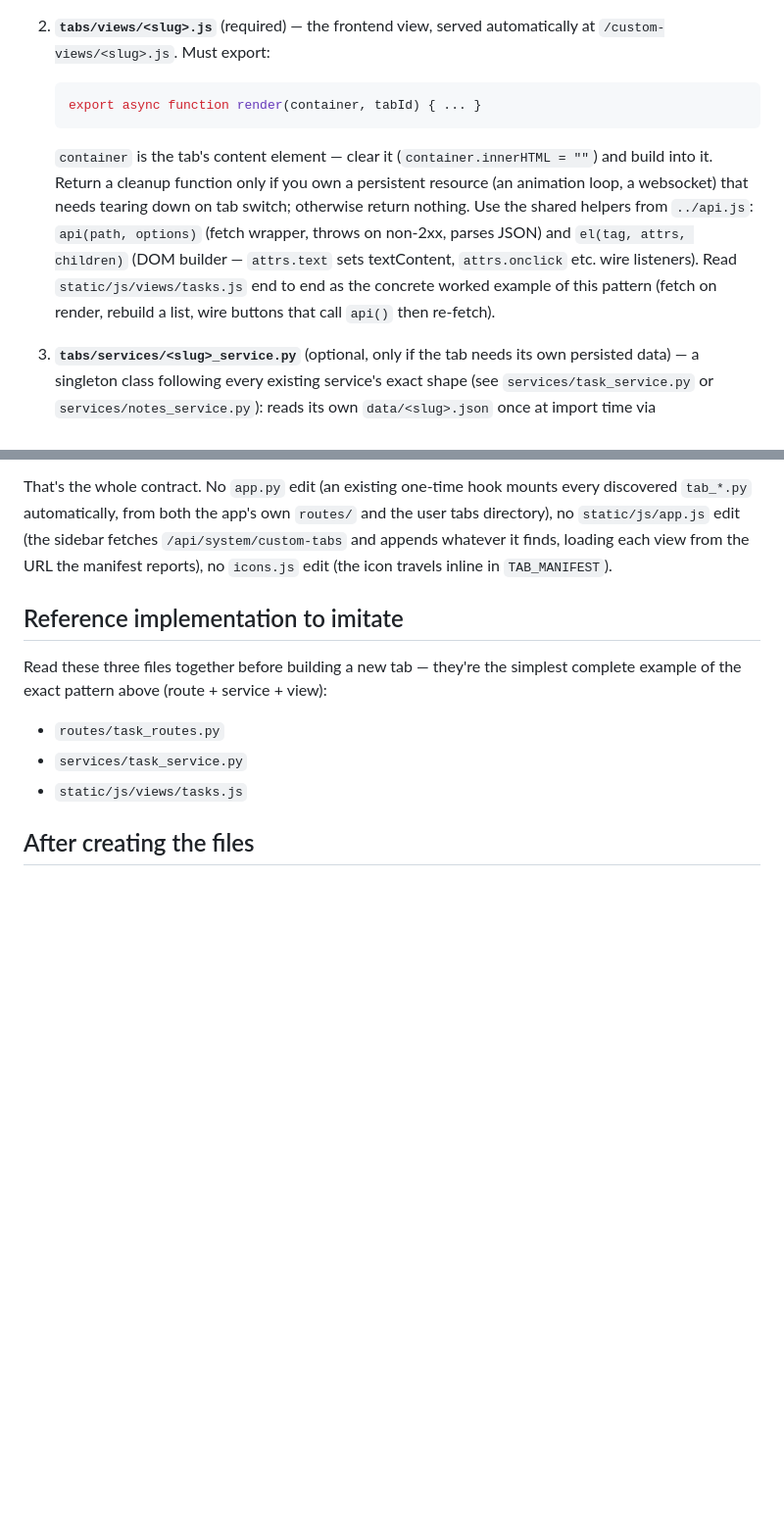
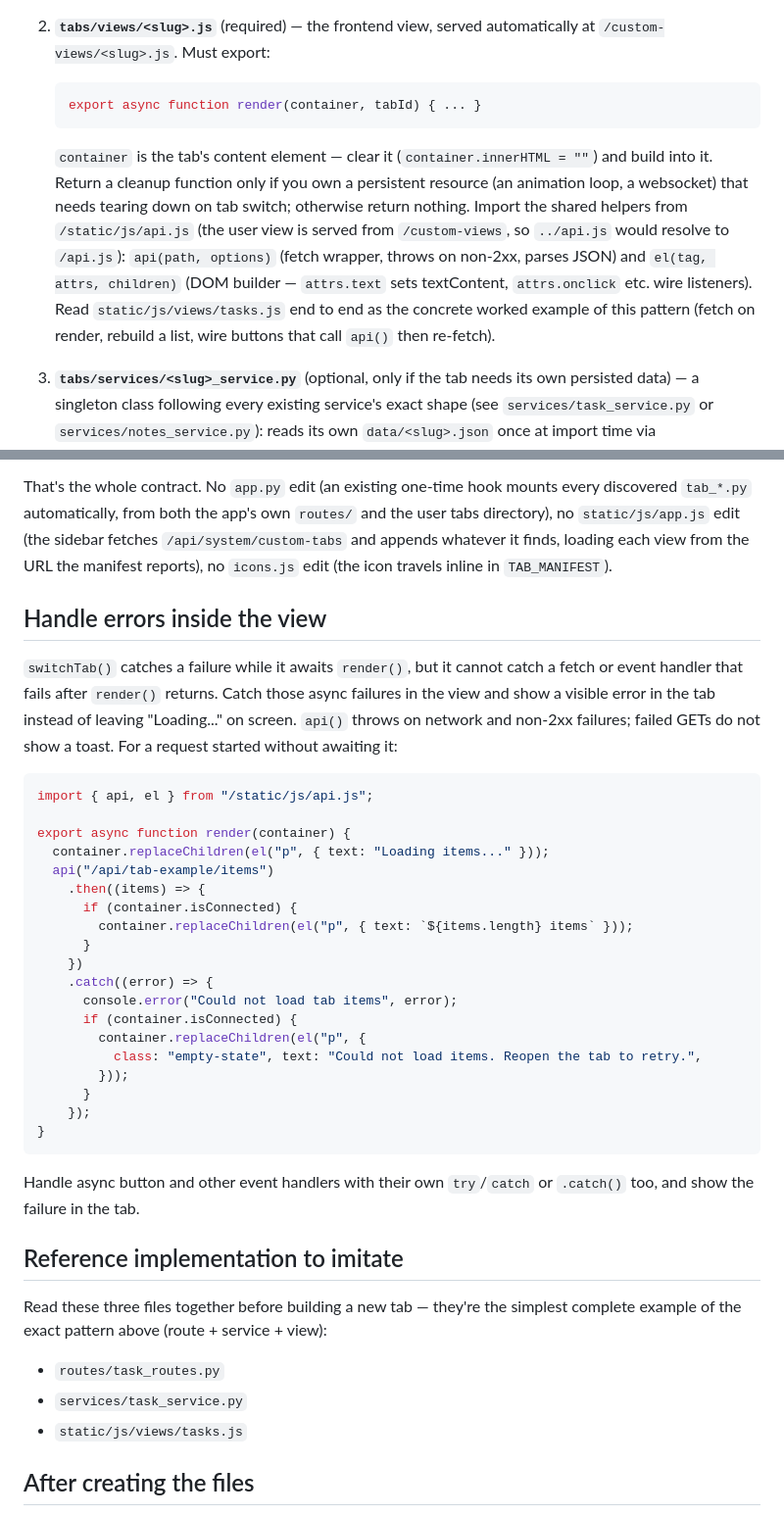
Before and after one commit to david-darr/jarvis-app, a Markdown page: skill_templates/build-custom-tab/SKILL.md, 2 parts joined by grey strips. Shown at 98% size. Drawn GitHub-style; blank space fills up the shorter version.

Commit message:
Guide custom tabs to show async errors

````diff
--- a/skill_templates/build-custom-tab/SKILL.md
+++ b/skill_templates/build-custom-tab/SKILL.md
@@ -37,11 +37,39 @@ A tab is 2-3 files:
    ```js
    export async function render(container, tabId) { ... }
    ```
-   `container` is the tab's content element — clear it (`container.innerHTML = ""`) and build into it. Return a cleanup function only if you own a persistent resource (an animation loop, a websocket) that needs tearing down on tab switch; otherwise return nothing. Use the shared helpers from `../api.js`: `api(path, options)` (fetch wrapper, throws on non-2xx, parses JSON) and `el(tag, attrs, children)` (DOM builder — `attrs.text` sets textContent, `attrs.onclick` etc. wire listeners). Read `static/js/views/tasks.js` end to end as the concrete worked example of this pattern (fetch on render, rebuild a list, wire buttons that call `api()` then re-fetch).
+   `container` is the tab's content element — clear it (`container.innerHTML = ""`) and build into it. Return a cleanup function only if you own a persistent resource (an animation loop, a websocket) that needs tearing down on tab switch; otherwise return nothing. Import the shared helpers from `/static/js/api.js` (the user view is served from `/custom-views`, so `../api.js` would resolve to `/api.js`): `api(path, options)` (fetch wrapper, throws on non-2xx, parses JSON) and `el(tag, attrs, children)` (DOM builder — `attrs.text` sets textContent, `attrs.onclick` etc. wire listeners). Read `static/js/views/tasks.js` end to end as the concrete worked example of this pattern (fetch on render, rebuild a list, wire buttons that call `api()` then re-fetch).
 
 3. **`tabs/services/<slug>_service.py`** (optional, only if the tab needs its own persisted data) — a singleton class following every existing service's exact shape (see `services/task_service.py` or `services/notes_service.py`): reads its own `data/<slug>.json` once at import time via `core.atomic_io.read_json`, mutates an in-memory dict, writes back via `core.atomic_io.write_json_atomic` on every change, module-level singleton instance at the bottom (`<slug>_service = <Slug>Service()`). Import `DATA_DIR` from `core.constants` for its JSON path rather than hardcoding one, so it follows the data directory wherever it actually is. You're writing the service *code*; the data file it manages is created by that code at runtime when the app calls it.
 
 That's the whole contract. No `app.py` edit (an existing one-time hook mounts every discovered `tab_*.py` automatically, from both the app's own `routes/` and the user tabs directory), no `static/js/app.js` edit (the sidebar fetches `/api/system/custom-tabs` and appends whatever it finds, loading each view from the URL the manifest reports), no `icons.js` edit (the icon travels inline in `TAB_MANIFEST`).
+
+## Handle errors inside the view
+
+`switchTab()` catches a failure while it awaits `render()`, but it cannot catch a fetch or event handler that fails after `render()` returns. Catch those async failures in the view and show a visible error in the tab instead of leaving "Loading..." on screen. `api()` throws on network and non-2xx failures; failed GETs do not show a toast. For a request started without awaiting it:
+
+```js
+import { api, el } from "/static/js/api.js";
+
+export async function render(container) {
+  container.replaceChildren(el("p", { text: "Loading items..." }));
+  api("/api/tab-example/items")
+    .then((items) => {
+      if (container.isConnected) {
+        container.replaceChildren(el("p", { text: `${items.length} items` }));
+      }
+    })
+    .catch((error) => {
+      console.error("Could not load tab items", error);
+      if (container.isConnected) {
+        container.replaceChildren(el("p", {
+          class: "empty-state", text: "Could not load items. Reopen the tab to retry.",
+        }));
+      }
+    });
+}
+```
+
+Handle async button and other event handlers with their own `try`/`catch` or `.catch()` too, and show the failure in the tab.
 
 ## Reference implementation to imitate
 
````
